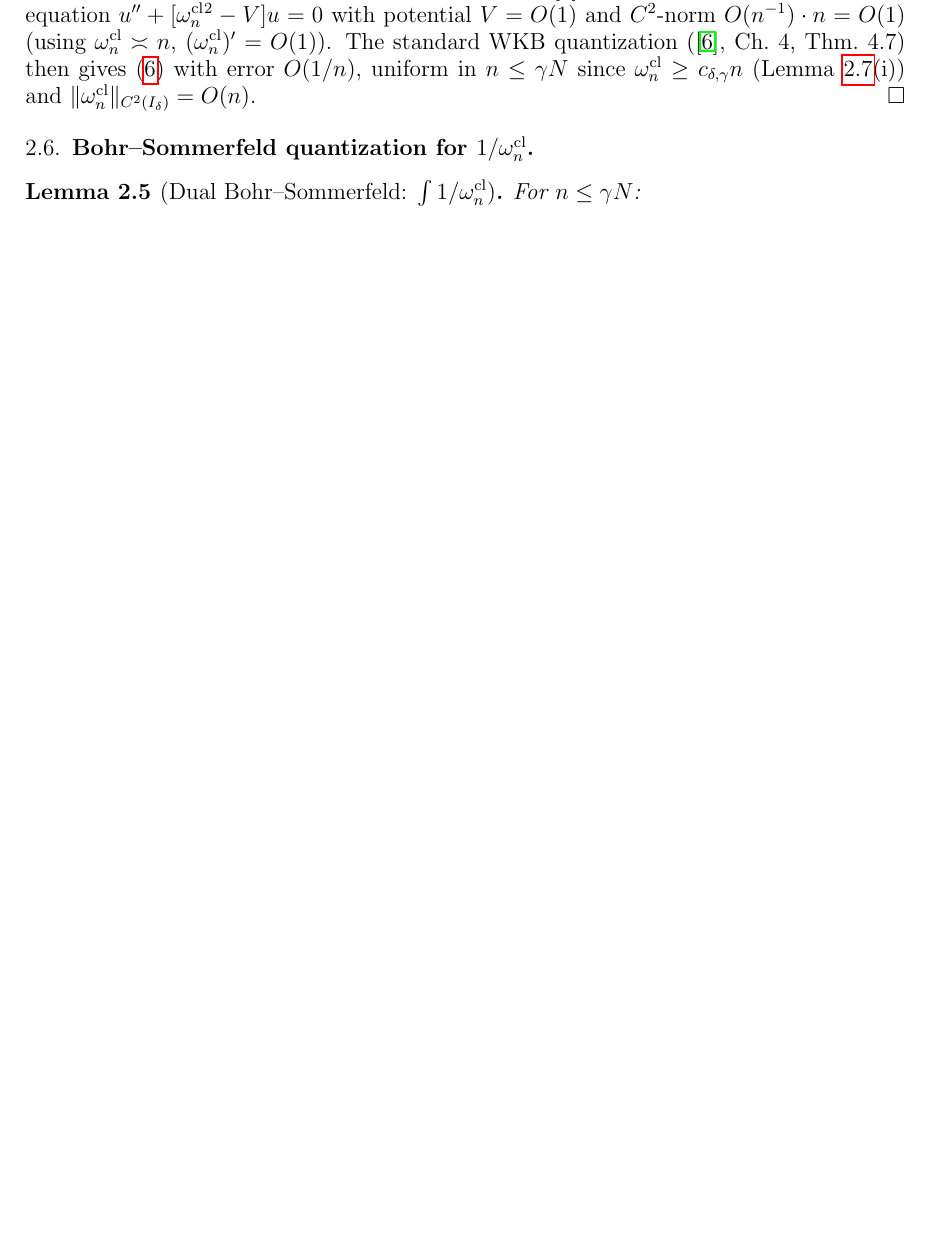
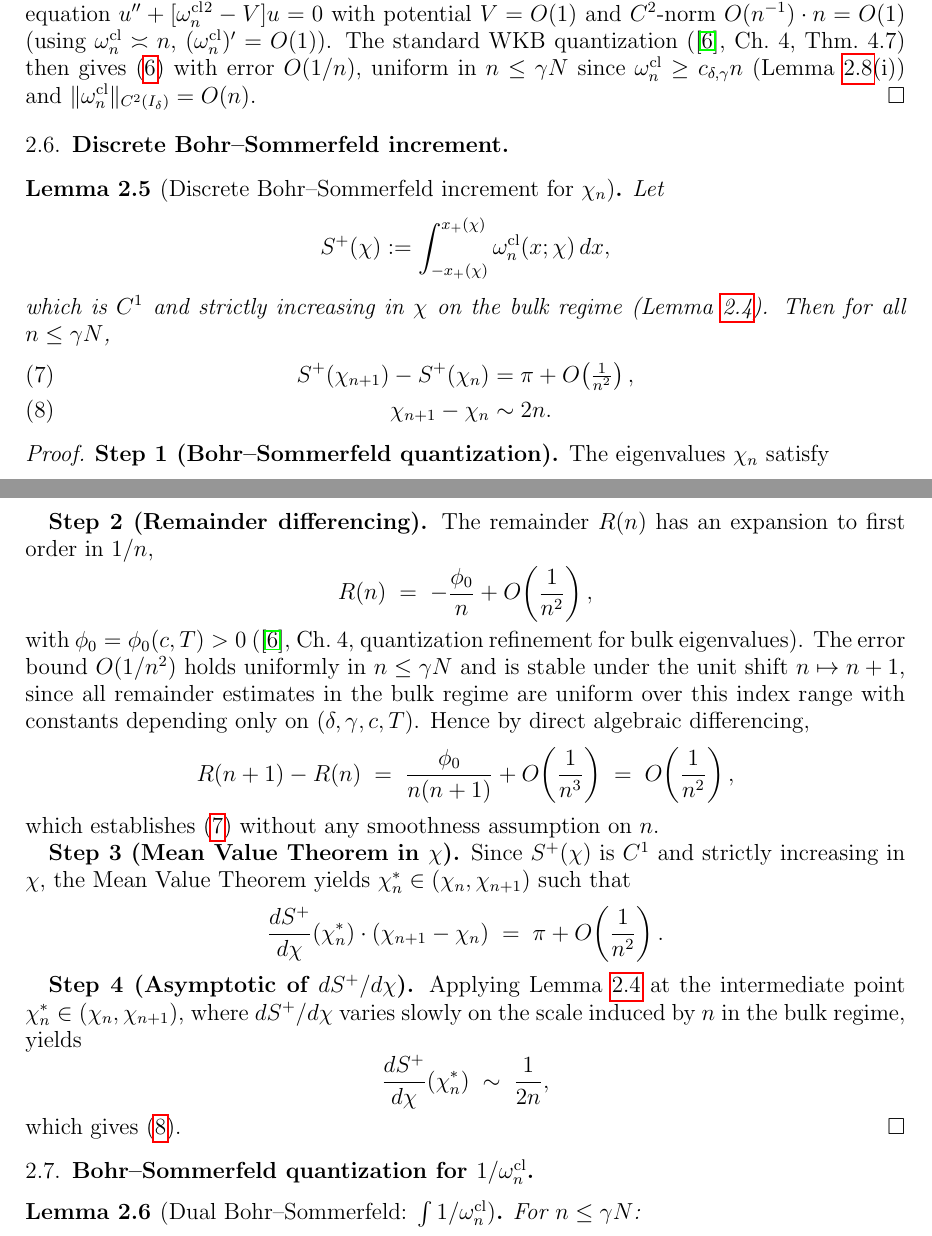
Before and after one commit to Waschtl904/prolate-gram-coercivity, a LaTeX paper (paper4_semiclassical.tex): part of page 3 of 11 before the commit and two parts of pages 3 and 4 of 11 after it, the two joined at a grey line, cut so that both start at the same text, the shorter picture padded with empty space. Compiled offline with pdfLaTeX.

Commit message:
Fix lem:denom-bs-pswf: replace differentiation-in-n by discrete MVT argument
- Replace implicit smoothness of chi_n(n) with discrete differencing
- R(n) expansion to first order (not 'full asymptotic') with unit-shift stability
- MVT applied only to C^1 function S^+(chi) in chi, not in n
- Step 4: explicit evaluation at intermediate point chi_n*, local stability noted
- Uniformity: constants depend only on (delta, gamma, c, T), uniform in n <= gamma*N
- Add bulk separation parameter delta remark for referee clarity

```diff
--- a/paper4_semiclassical.tex
+++ b/paper4_semiclassical.tex
@@ -296,9 +302,79 @@ $\wncl \ge c_{\delta,\gamma}n$ (Lemma~\ref{lem:G-regularity}(i))
 and $\|\wncl\|_{C^2(I_\delta)} = O(n)$.
 \end{proof}
 
+\subsection{Discrete Bohr--Sommerfeld increment}
+
+\begin{lemma}[Discrete Bohr--Sommerfeld increment for $\chi_n$]
+\label{lem:chi-increment}
+Let
+\[
+  S^+(\chi) := \int_{-x_+(\chi)}^{x_+(\chi)} \wncl(x;\chi)\,dx,
+\]
+which is $C^1$ and strictly increasing in $\chi$ on the bulk
+regime (Lemma~\ref{lem:bohr-sommerfeld-pswf}).
+Then for all $n \le \gamma N$,
+\begin{align}
+  S^+(\chi_{n+1}) - S^+(\chi_n)
+    &= \pi + O\!\left(\tfrac{1}{n^2}\right),
+  \label{eq:chi-increment}\\
+  \chi_{n+1} - \chi_n
+    &\sim 2n.
+  \label{eq:chi-spacing}
+\end{align}
+\end{lemma}
+
+\begin{proof}
+\textbf{Step~1 (Bohr--Sommerfeld quantization).}
+The eigenvalues $\chi_n$ satisfy
+\[
+  S^+(\chi_n) \;=\; \pi\!\left(n + \tfrac{1}{2}\right) + R(n),
+  \qquad R(n) = O\!\left(\tfrac{1}{n}\right).
+\]
+
+\textbf{Step~2 (Remainder differencing).}
+The remainder $R(n)$ has an expansion to first order in $1/n$,
+\[
+  R(n) \;=\; -\frac{\phi_0}{n} + O\!\left(\frac{1}{n^2}\right),
+\]
+with $\phi_0 = \phi_0(c,T) > 0$
+(\cite{OsipovRokhlinXiao}, Ch.~4,
+quantization refinement for bulk eigenvalues).
+The error bound $O(1/n^2)$ holds uniformly in $n \le \gamma N$
+and is stable under the unit shift $n \mapsto n+1$, since all
+remainder estimates in the bulk regime are uniform over this
+index range with constants depending only on
+$(\delta, \gamma, c, T)$.
+Hence by direct algebraic differencing,
+\[
+  R(n+1) - R(n)
+  \;=\; \frac{\phi_0}{n(n+1)} + O\!\left(\frac{1}{n^3}\right)
+  \;=\; O\!\left(\frac{1}{n^2}\right),
+\]
+which establishes~\eqref{eq:chi-increment} without any smoothness
+assumption on $n$.
+
+\textbf{Step~3 (Mean Value Theorem in $\chi$).}
+Since $S^+(\chi)$ is $C^1$ and strictly increasing in $\chi$,
+the Mean Value Theorem yields $\chi_n^* \in (\chi_n, \chi_{n+1})$
+such that
+\[
+  \frac{dS^+}{d\chi}(\chi_n^*)\cdot(\chi_{n+1} - \chi_n)
+  \;=\; \pi + O\!\left(\frac{1}{n^2}\right).
+\]
+
+\textbf{Step~4 (Asymptotic of $dS^+/d\chi$).}
+Applying Lemma~\ref{lem:bohr-sommerfeld-pswf} at the intermediate
+point $\chi_n^* \in (\chi_n, \chi_{n+1})$, where $dS^+/d\chi$
+varies slowly on the scale induced by $n$ in the bulk regime, yields
+\[
+  \frac{dS^+}{d\chi}(\chi_n^*) \;\sim\; \frac{1}{2n},
+\]
+which gives~\eqref{eq:chi-spacing}.
+\end{proof}
+
 \subsection{Bohr--Sommerfeld quantization for $1/\wncl$}
 
-%% FIX 1: Self-contained lemma for ∫1/ω via energy differentiation
+%% FIX 1: Self-contained lemma for int 1/omega via discrete BS increment
 \begin{lemma}[Dual Bohr--Sommerfeld: $\int 1/\wncl$]%
 \label{lem:denom-bs-pswf}
 For $n \le \gamma N$:
```
Also changed, not shown: paper4_semiclassical.tex (92 more changed lines).
